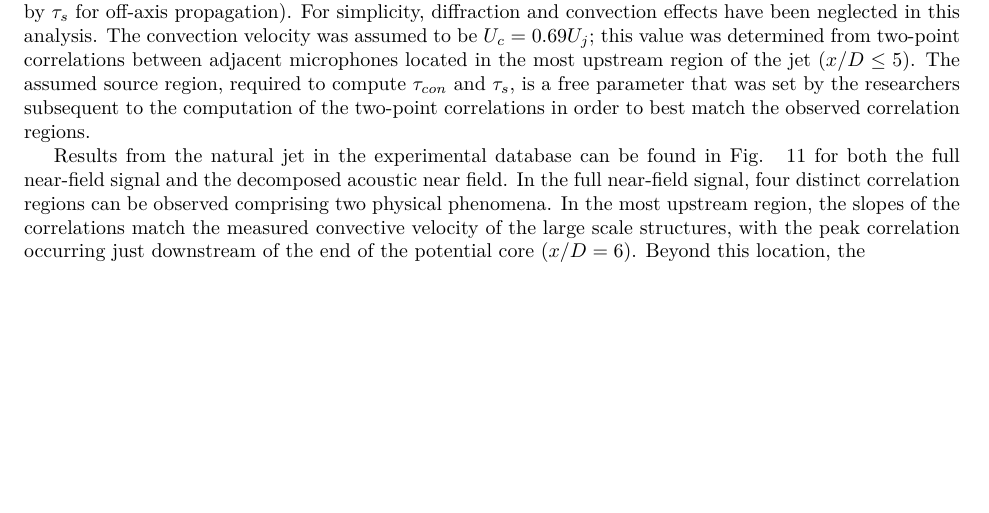
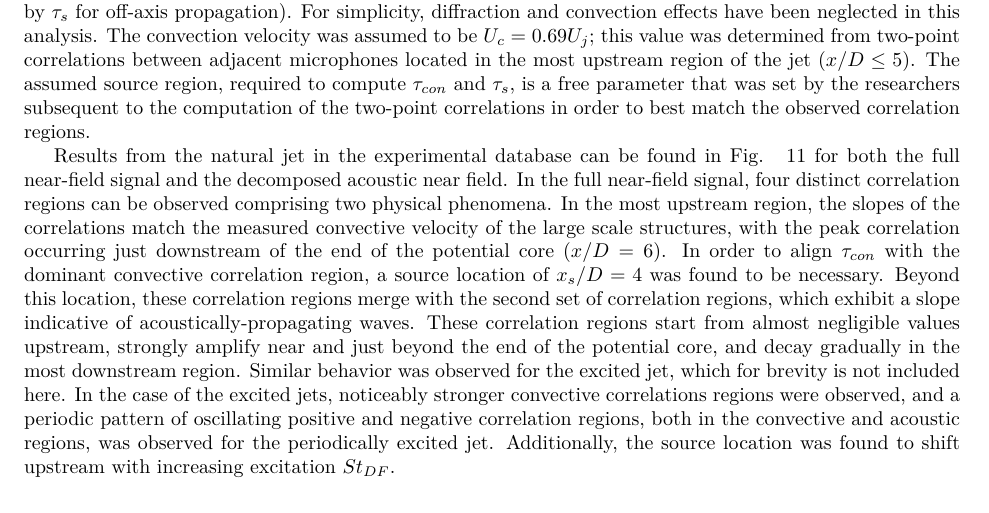
Before and after one commit to rachelleism/SCIFINAL, a LaTeX paper (SCITECH2015.tex): part of page 11 of 13 before the commit and part of page 11 of 15 after it, cut so that both start at the same text, the shorter picture padded with empty space. Compiled offline with pdfLaTeX; the source files are stored in an older character set and shown here as Unicode.

Commit message:
more updatin'

```diff
--- a/SCITECH2015.tex
+++ b/SCITECH2015.tex
@@ -306,7 +306,13 @@ The assumed source region, required to compute $\tau_{con}$ and $\tau_{s}$, is a
 Results from the natural jet in the experimental database can be found in Fig. ~\ref{EXP_2ptcorr} for both the full near-field signal and the decomposed acoustic near field.
 In the full near-field signal, four distinct correlation regions can be observed comprising two physical phenomena.
 In the most upstream region, the slopes of the correlations match the measured convective velocity of the large scale structures, with the peak correlation occurring just downstream of the end of the potential core ($x/D = 6$).
-Beyond this location, the
+In order to align $\tau_{con}$ with the dominant convective correlation region, a source location of $x_{s}/D = 4$ was found to be necessary.
+Beyond this location, these correlation regions merge with the second set of correlation regions, which exhibit a slope indicative of acoustically-propagating waves.
+These correlation regions start from almost negligible values upstream, strongly amplify near and just beyond the end of the potential core, and decay gradually in the most downstream region.
+Similar behavior was observed for the excited jet, which for brevity is not included here.
+In the case of the excited jets, noticeably stronger convective correlations regions were observed, and a periodic pattern of oscillating positive and negative correlation regions, both in the convective and acoustic regions, was observed for the periodically excited jet.
+Additionally, the source location was found to shift upstream with increasing excitation $St_{DF}$.
+
 
 \begin{figure}
 	\centering{}\subfloat[]{\includegraphics[width=3.25in]{St0_000_r1_20_ff30xcor_full.png}}\subfloat[]{\includegraphics[width=3.25in]{St0_000_r1_20_ff30xcor_acoustic.png}}
```
Also changed, not shown: SCITECH2015.tex (7 more changed lines), 1 other file.
